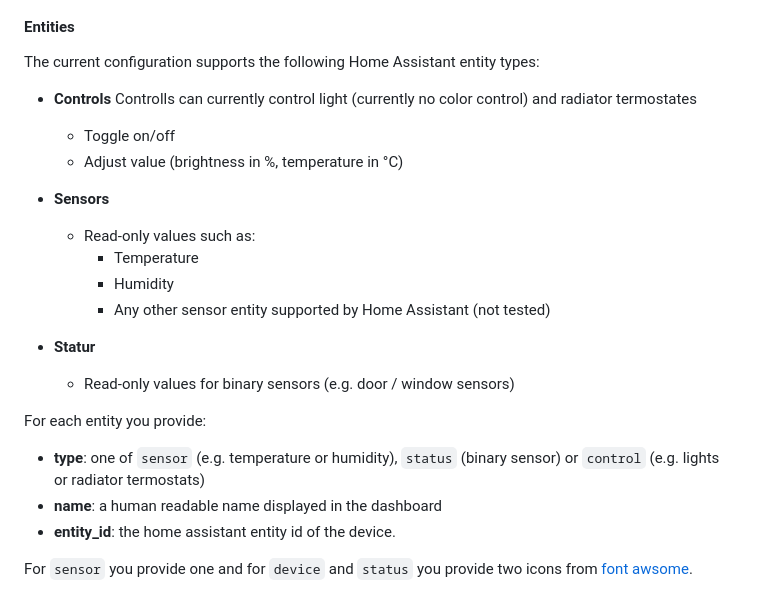
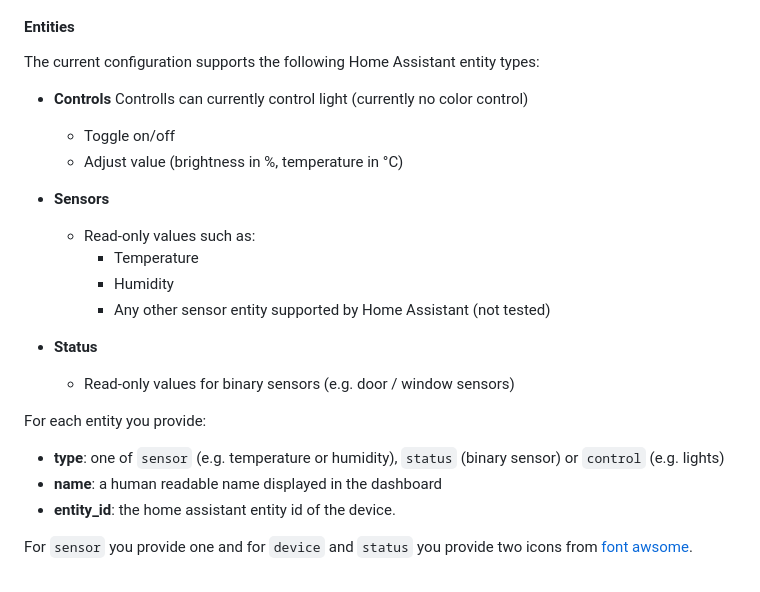
Before and after one commit to rokozeit/kindle-ha-dashboard, a Markdown page: README.md, the part around the change. Drawn GitHub-style.

Commit message:
radiator thermostats actually do not work so far. working on it

```diff
--- a/README.md
+++ b/README.md
@@ -96,7 +96,7 @@ Each card has a `name` displayed to the user in the card header and a list of `e
 The current configuration supports the following Home Assistant entity types:
 
 - **Controls**
-  Controlls can currently control light (currently no color control) and radiator termostates
+  Controlls can currently control light (currently no color control)
   - Toggle on/off
   - Adjust value (brightness in %, temperature in °C)
 
@@ -106,13 +106,13 @@ The current configuration supports the following Home Assistant entity types:
     - Humidity
     - Any other sensor entity supported by Home Assistant (not tested)
 
-- **Statur**
+- **Status**
   - Read-only values for binary sensors (e.g. door / window sensors)
 
 
 For each entity you provide:
 
-  - **type**: one of `sensor` (e.g. temperature or humidity), `status` (binary sensor) or `control` (e.g. lights or radiator termostats)
+  - **type**: one of `sensor` (e.g. temperature or humidity), `status` (binary sensor) or `control` (e.g. lights)
   - **name**: a human readable name displayed in the dashboard
   - **entity_id**: the home assistant entity id of the device.
 
```
